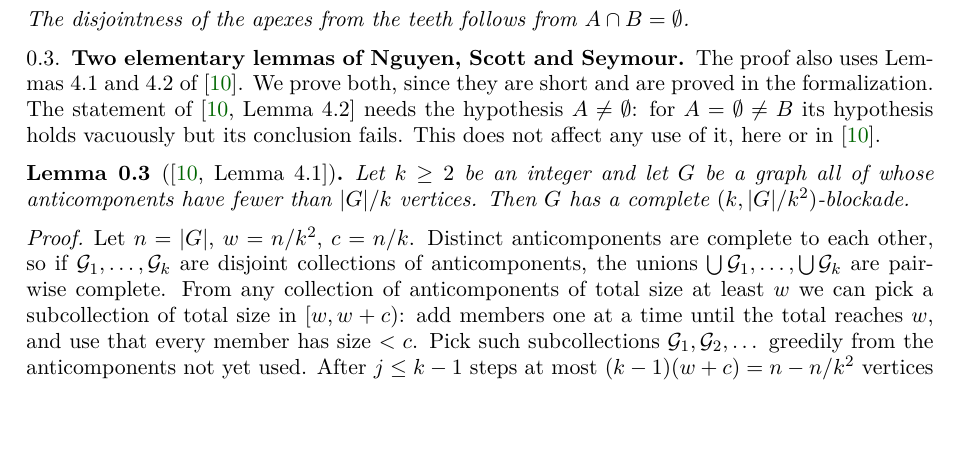
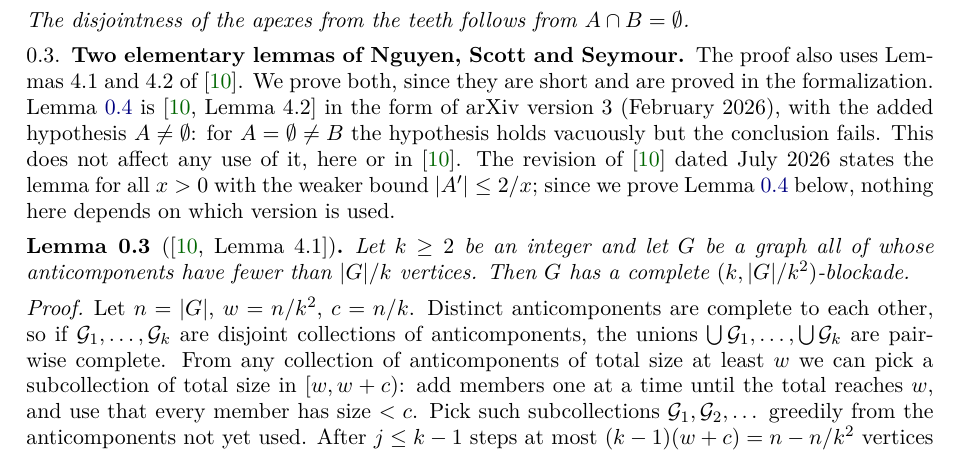
Before and after one commit to machine-qed/erdos-hajnal-six-vertex-path, a LaTeX paper (paper/erdos-hajnal-p6.tex, which reads paper/s0_prelim.tex): part of page 7 of 24, cut so that both start at the same text, the shorter picture padded with empty space. Compiled offline with pdfLaTeX.

Commit message:
Address external review: Lemma 4.2 versions, stale header, release evidence
- NSS VII Lemma 4.2 exists in two forms: arXiv v3 (February 2026) states
  |A'| <= 1/x for x < 1/2, the July 2026 revision |A'| <= 2/x for x > 0.
  The paper's Lemma 0.4 is the arXiv v3 form with A nonempty and is proved
  here; paper and formal README now say so. The three assumed statements
  (Theorems 1.2, 1.3 and Lemma 4.3) are identical in both versions.
- Imported.lean header: Axioms.lean asserts three propositions, not four;
  NssPath6 is proved and needs no check against its source.
- SHA256SUMS now covers every file except itself; the CI outputs of the
  release run are to be attached to the release, since artifacts expire.

```diff
--- a/paper/s0_prelim.tex
+++ b/paper/s0_prelim.tex
@@ -112,9 +112,11 @@ The disjointness of the apexes from the teeth follows from $A\cap B=\emptyset$.
 
 \subsection{Two elementary lemmas of Nguyen, Scott and Seymour}
 The proof also uses Lemmas 4.1 and 4.2 of~\cite{NSS7}. We prove both, since they are short and are
-proved in the formalization. The statement of~\cite[Lemma 4.2]{NSS7} needs the hypothesis $A\ne\emptyset$:
-for $A=\emptyset\ne B$ its hypothesis holds vacuously but its conclusion fails. This does not affect any
-use of it, here or in~\cite{NSS7}.
+proved in the formalization. Lemma~\ref{lem:locate} is~\cite[Lemma 4.2]{NSS7} in the form of arXiv version~3
+(February 2026), with the added hypothesis $A\ne\emptyset$: for $A=\emptyset\ne B$ the hypothesis holds
+vacuously but the conclusion fails. This does not affect any use of it, here or in~\cite{NSS7}. The
+revision of~\cite{NSS7} dated July 2026 states the lemma for all $x>0$ with the weaker bound
+$|A'|\le2/x$; since we prove Lemma~\ref{lem:locate} below, nothing here depends on which version is used.
 
 \begin{lemma}[{\cite[Lemma 4.1]{NSS7}}]\label{lem:cores}
 Let $k\ge2$ be an integer and let $G$ be a graph all of whose anticomponents have fewer than $|G|/k$
```
Also changed, not shown: RELEASE.md (+2 -1 lines), VERIFICATION.md (+2 -1 lines), formal/README.md, paper/erdos-hajnal-p6.pdf, paper/s0_prelim.tex (2 more changed lines), 2 other files.
